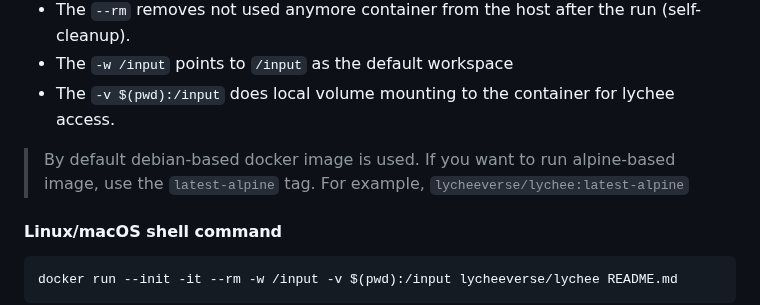
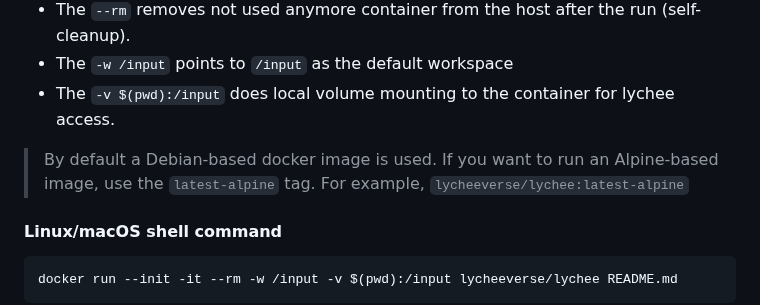
Before and after one commit to lycheeverse/lychee, a Markdown page: README.md, the part around the change. Rendered like a GitHub page.

```diff
--- a/README.md
+++ b/README.md
@@ -196,7 +196,7 @@ with lychee.
 - The `-w /input` points to `/input` as the default workspace
 - The `-v $(pwd):/input` does local volume mounting to the container for lychee access.
 
-> By default debian-based docker image is used. If you want to run alpine-based image, use the `latest-alpine` tag.
+> By default a Debian-based docker image is used. If you want to run an Alpine-based image, use the `latest-alpine` tag.
 > For example, `lycheeverse/lychee:latest-alpine`
 
 #### Linux/macOS shell command
```
